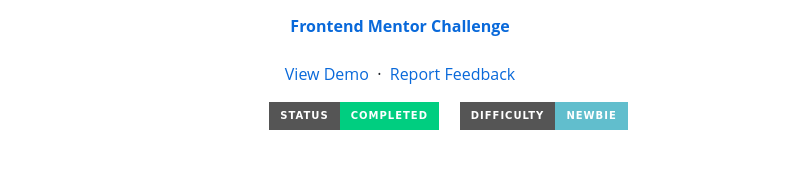
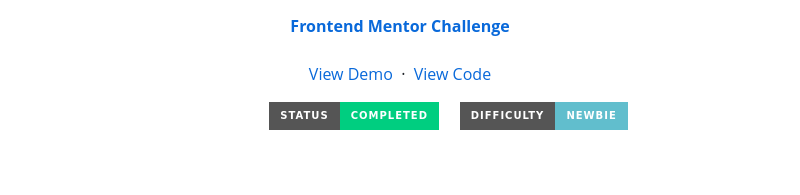
Before and after one commit to MonicaSasGue/Product-preview-card-component, a Markdown page: README.md, the part around the change. Rendered like a GitHub page; badges without logos.

```diff
--- a/README.md
+++ b/README.md
@@ -11,7 +11,7 @@
     <br />
     <a href="https://magnificent-croquembouche-079066.netlify.app" target="_blank">View Demo</a>
     &nbsp;·&nbsp;
-    <a href="https://github.com/MonicaSasGue/Product-preview-card-component.git" target="_blank">Report Feedback</a>
+    <a href="https://github.com/MonicaSasGue/Product-preview-card-component.git" target="_blank">View Code</a>
   </p>
 </div>
 
```
